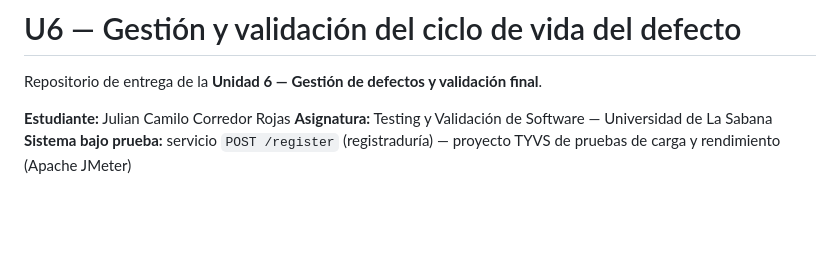
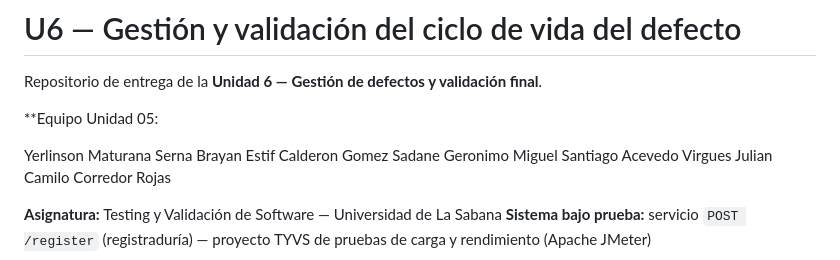
Before and after one commit to Jcorredor94/TYVS-U6_Gestion_y_Validacion_Defectos, a Markdown page: README.md, the part around the change. Rendered like a GitHub page; blank space fills up the shorter version.

```diff
--- a/README.md
+++ b/README.md
@@ -3,7 +3,13 @@
 
 Repositorio de entrega de la **Unidad 6 — Gestión de defectos y validación final**.
 
-**Estudiante:** Julian Camilo Corredor Rojas
+**Equipo Unidad 05:
+
+Yerlinson Maturana Serna
+Brayan Estif Calderon Gomez
+Sadane Geronimo Miguel Santiago Acevedo Virgues
+Julian Camilo Corredor Rojas
+
 **Asignatura:** Testing y Validación de Software — Universidad de La Sabana
 **Sistema bajo prueba:** servicio `POST /register` (registraduría) — proyecto TYVS de pruebas de carga y rendimiento (Apache JMeter)
 
```
